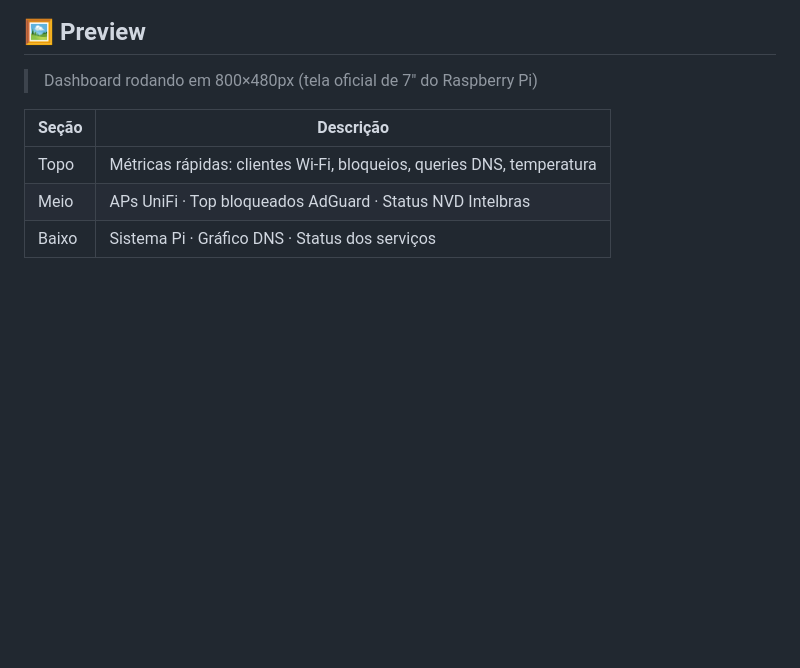
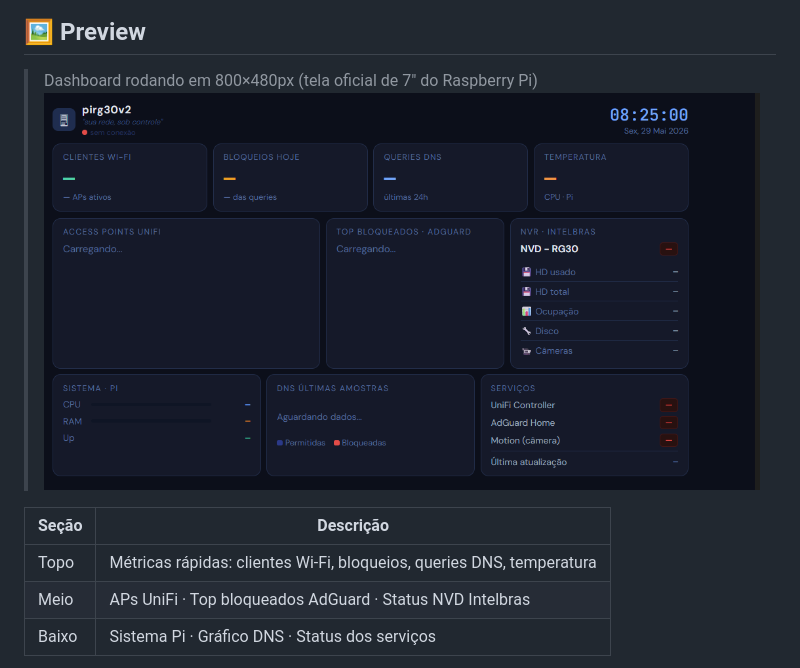
Before and after one commit to jmoraes18/pirg30v2, a Markdown page: README.md, the part around the change. Drawn GitHub-style; blank space fills up the shorter version.

Commit message:
Update README with dashboard preview section

```diff
--- a/README.md
+++ b/README.md
@@ -29,6 +29,7 @@ Dashboard de monitoramento residencial rodando em **Raspberry Pi 3B+** com tela
 ## 🖼️ Preview
 
 > Dashboard rodando em 800×480px (tela oficial de 7" do Raspberry Pi)
+> ![Dashboard](screenshot.png)
 
 | Seção | Descrição |
 |---|---|
```
